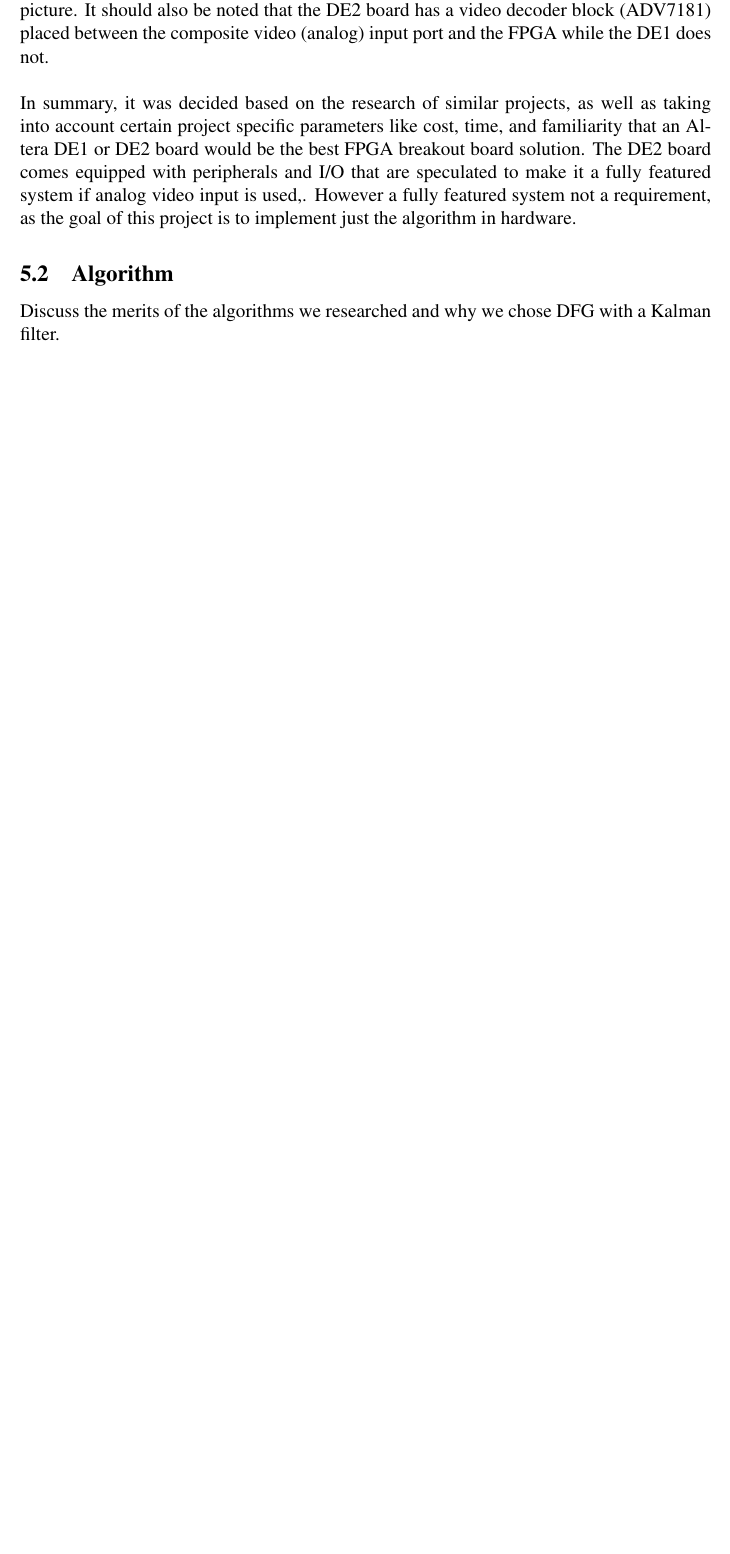
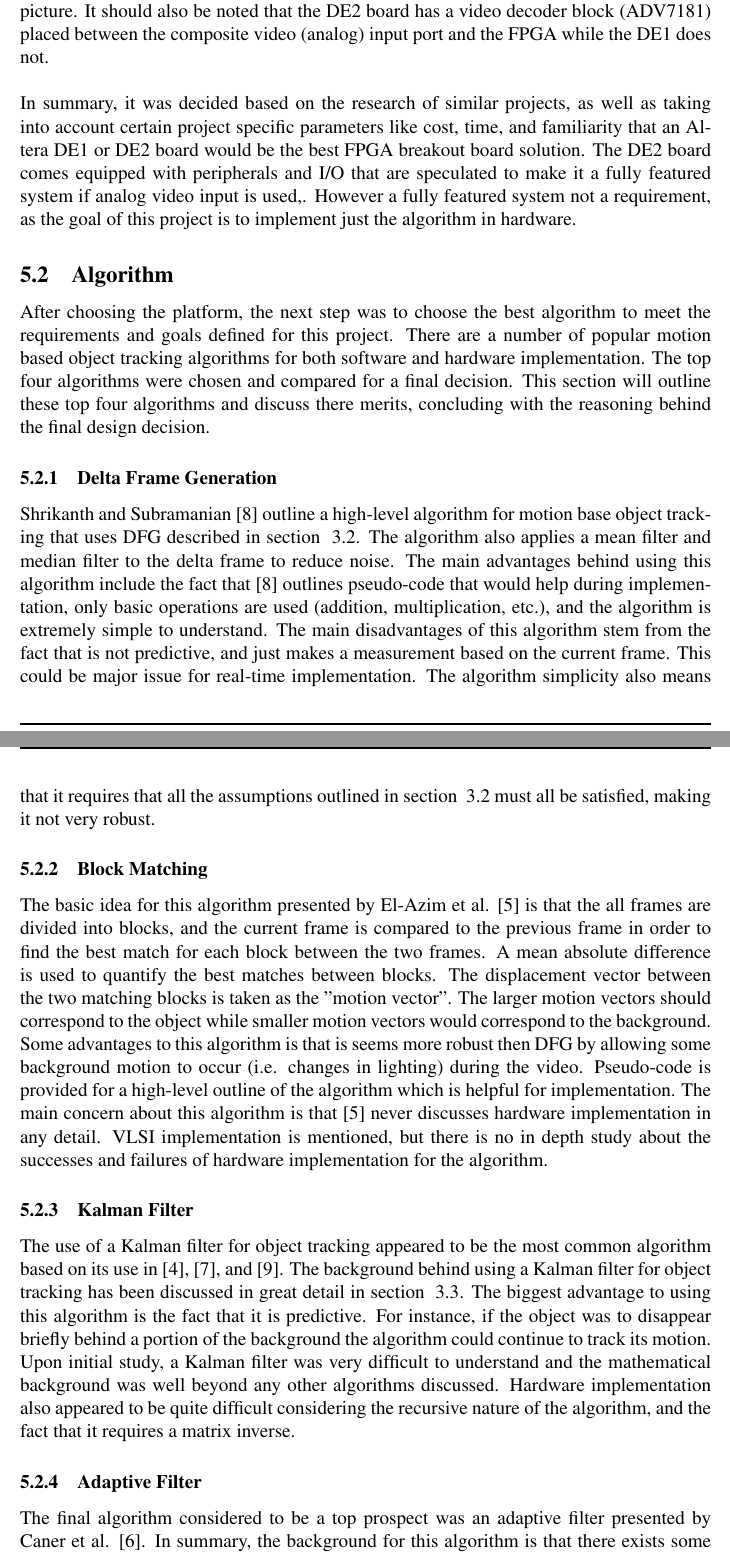
Before and after one commit to zhujie358/ObjectTracking, a LaTeX document (doc/report_phase1.tex): part of page 14 of 19 before the commit and two parts of pages 14 and 15 of 21 after it, the two joined at a grey line, cut so that both start at the same text, the shorter picture padded with empty space. Compiled offline with pdfLaTeX.

Commit message:
Design: Algorithm completed

```diff
--- a/doc/report_phase1.tex
+++ b/doc/report_phase1.tex
@@ -294,7 +297,22 @@ Based on these two projects, it was very convincing that Altera should be the ma
 \textbf{Peripherals:} In order to give the system real-time video capabilities, the breakout board would ideally have some hardware for video decoding and display generation. This is not a necessity, as the live video input feed could be streamed digitally from a computer using  a serial connection like USB. The live video output feed could be streamed back to the computer to be displayed. The scenario just described would use the FPGA only for processing, making the full system require a CPU. However, if the entire system was to entirely autonomous from a laptop of other CPU, the breakout board would need to be able to handle incoming video data (analog or digital) and then drive a display. Examining the schematics of the Altera DE1 and DE2 boards in Figures ~\ref{fig:de1} and ~\ref{fig:de2} located in Appendix ~\ref{sec:add} shows that the DE2 is capable of being a fully functional system because of the 10-bit high speed video DAC (ADV7123) between the FPGA and VGA output port while the DE1 board only has a 4-bit RGB block that is speculated to not provide the needed output picture. It should also be noted that the DE2 board has a video decoder block (ADV7181) placed between the composite video (analog) input port and the FPGA while the DE1 does not.\\\\
 In summary, it was decided based on the research of similar projects, as well as taking into account certain project specific parameters like cost, time, and familiarity that an Altera DE1 or DE2 board would be the best FPGA breakout board solution. The DE2 board comes equipped with peripherals and I/O that are speculated to make it a fully featured system if analog video input is used,. However a fully featured system not a requirement, as the goal of this project is to implement just the algorithm in hardware.
 \subsection{Algorithm}
-Discuss the merits of the algorithms we researched and why we chose DFG with a Kalman filter.
+After choosing the platform, the next step was to choose the best algorithm to meet the requirements and goals defined for this project. There are a number of popular motion based object tracking algorithms for both software and hardware implementation. The top four algorithms were chosen and compared for a final decision. This section will outline these top four algorithms and discuss there merits, concluding with the reasoning behind the final design decision.
+\subsubsection{Delta Frame Generation}
+Shrikanth and Subramanian \cite{8} outline a high-level algorithm for motion base object tracking that uses DFG described in section ~\ref{sec:of}. The algorithm also applies a mean filter and median filter to the delta frame to reduce noise. The main advantages behind using this algorithm include the fact that \cite{8} outlines pseudo-code that would help during implementation, only basic operations are used (addition, multiplication, etc.), and the algorithm is extremely simple to understand. The main disadvantages of this algorithm stem from the fact that is not predictive, and just makes a measurement based on the current frame. This could be major issue for real-time implementation. The algorithm simplicity also means that it requires that all the assumptions outlined in section ~\ref{sec:of} must all be satisfied, making it not very robust.
+\subsubsection{Block Matching}
+The basic idea for this algorithm presented by El-Azim et al. \cite{5} is that the all frames are divided into blocks, and the current frame is compared to the previous frame in order to find the best match for each block between the two frames. A mean absolute difference is used to quantify the best matches between blocks. The displacement vector between the two matching blocks is taken as the "motion vector". The larger motion vectors should correspond to the object while smaller motion vectors would correspond to the background. Some advantages to this algorithm is that is seems more robust then DFG by allowing some background motion to occur (i.e. changes in lighting) during the video. Pseudo-code is provided for a high-level outline of the algorithm which is helpful for implementation. The main concern about this algorithm is that \cite{5} never discusses hardware implementation in any detail. VLSI implementation is mentioned, but there is no in depth study about the successes and failures of hardware implementation for the algorithm.
+\subsubsection{Kalman Filter}
+The use of a Kalman filter for object tracking appeared to be the most common algorithm based on its use in \cite{4}, \cite{7}, and \cite{9}. The background behind using a Kalman filter for object tracking has been discussed in great detail in section ~\ref{sec:kalman}. The biggest advantage to using this algorithm is the fact that it is predictive. For instance, if the object was to disappear briefly behind a portion of the background the algorithm could continue to track its motion. Upon initial study, a Kalman filter was very difficult to understand and the mathematical background was well beyond any other algorithms discussed. Hardware implementation also appeared to be quite difficult considering the recursive nature of the algorithm, and the fact that it requires a matrix inverse.
+\subsubsection{Adaptive Filter}
+The final algorithm considered to be a top prospect was an adaptive filter presented by Caner et al. \cite{6}. In summary, the background for this algorithm is that there exists some system response matrix $h_o(x, y; x_0, y_0)$ which can map the current image $I_1$ to the next image $I_2$,
+\[
+I_2(x_0, y_0) = \sum_{x,y} h_o(x, y; x_0, y_0) I_1(x,y) + e(x_0, y_0).
+\]
+The purpose of the adaptive filter is to estimate $h_o$ using a negative feedback structure. An advantage to using this algorithm is the predictive nature of it, which could be very useful for real-time implementation. The biggest disadvantage was, again, that a very complex mathematical background needed to be understand to implement an adaptive filter, including Hilbert curves and finite impulse response (FIR) filtering. The complicated background produced many questions about both high-level (software) and low-level (hardware) implementation, which ultimately caused this algorithm to not be chosen.
+\subsubsection{Design Decision}
+After weighing the advantages and disadvantages of the four algorithms just discussed, it was decided the that Delta Frame Generation (DFG) would be the best algorithm to implement due to the simple nature of it. The source provided clear insight on how to implement the algorithm in software, and the success of the project proved that hardware implementation would certainly be possible. All operations in this algorithm were basic, and the algorithm was so linear it would be easy to add or remove filters as needed. \\\\
+After discussing this design choice with the project supervisors, it was decided that DFG would not be a sufficient algorithm to meet the goals and requirements defined for this project. The non-predictive nature of the algorithm could present issues for providing real-time capabilities in the system. It was decided that a Kalman filter would also be implemented, and the algorithm would use DFG to produce measurements for the Kalman filter, which would produce a better estimate of the position and velocity of the object.
 \subsection{Software}
 Discuss how the software works.
 \begin{figure}[h]
```
Also changed, not shown: doc/report_phase1.pdf, doc/report_phase1.tex (3 more changed lines).
